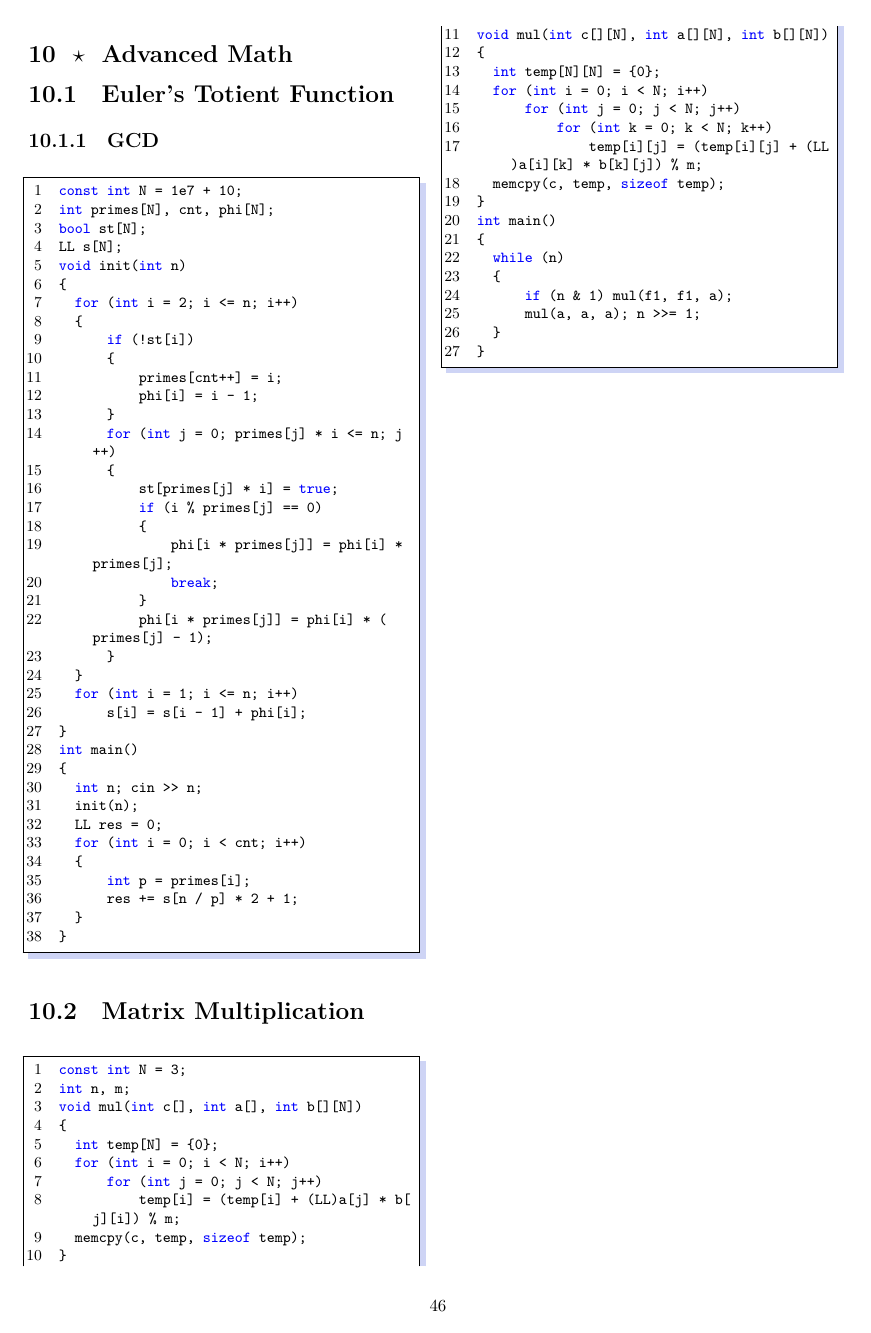
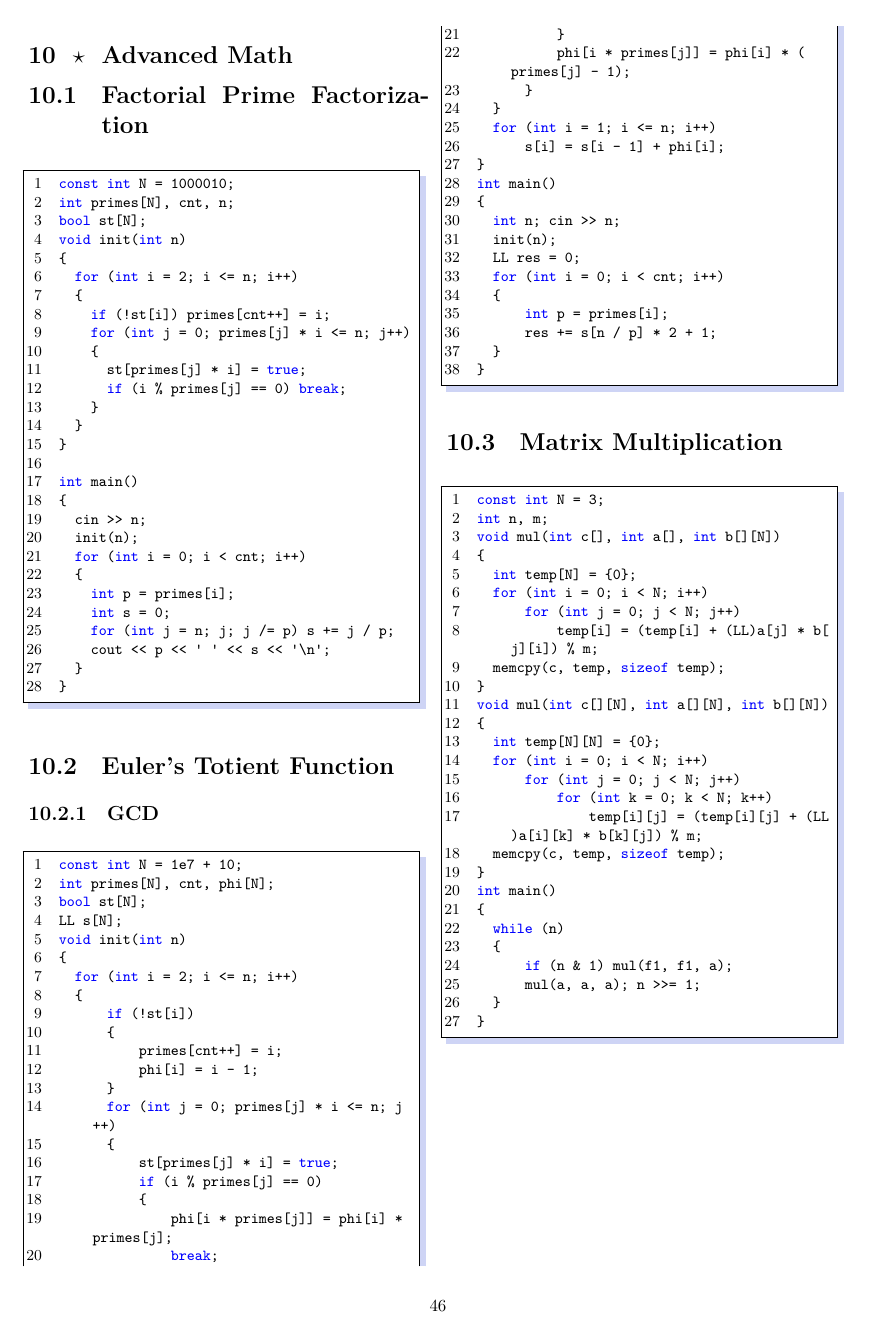
Before and after one commit to LulietLyan/XCPC-Template, a LaTeX thesis (main.tex, which reads part/chap10.tex): page 46 of 58. Compiled offline with XeLaTeX.

Commit message:
Add  Factorial Prime Factorization

```diff
--- a/part/chap10.tex
+++ b/part/chap10.tex
@@ -1,4 +1,35 @@
 \chapter{Advanced Math}\label{chap:AdvancedMath}
+\section{Factorial Prime Factorization}
+\begin{lstlisting}
+const int N = 1000010;
+int primes[N], cnt, n;
+bool st[N];
+void init(int n)
+{
+  for (int i = 2; i <= n; i++)
+  {
+    if (!st[i]) primes[cnt++] = i;
+    for (int j = 0; primes[j] * i <= n; j++)
+    {
+      st[primes[j] * i] = true;
+      if (i % primes[j] == 0) break;
+    }
+  }
+}
+
+int main()
+{
+  cin >> n;
+  init(n);
+  for (int i = 0; i < cnt; i++)
+  {
+    int p = primes[i];
+    int s = 0;
+    for (int j = n; j; j /= p) s += j / p;
+    cout << p << ' ' << s << '\n';
+  }
+}
+\end{lstlisting}
 \section{Euler's Totient Function}
 \subsection{GCD}
 \begin{lstlisting}
```
Also changed, not shown: main.pdf, 5 other files.
